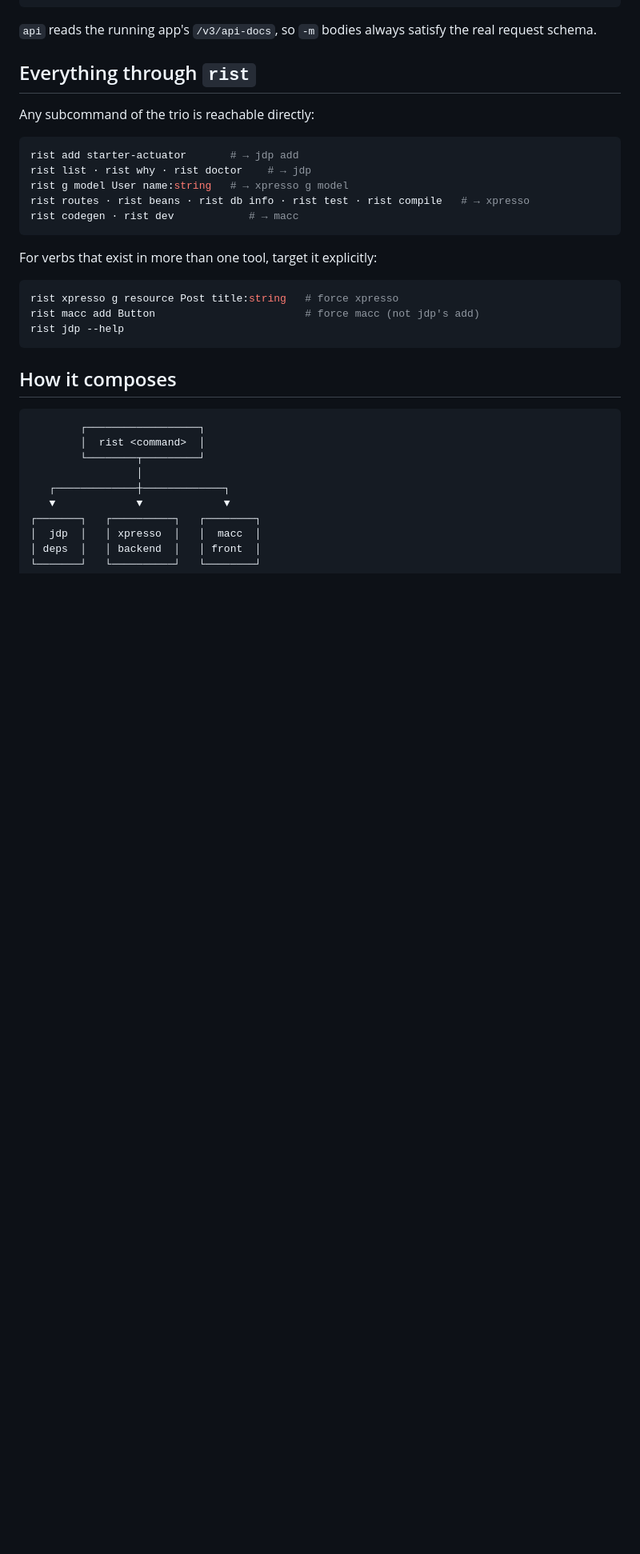
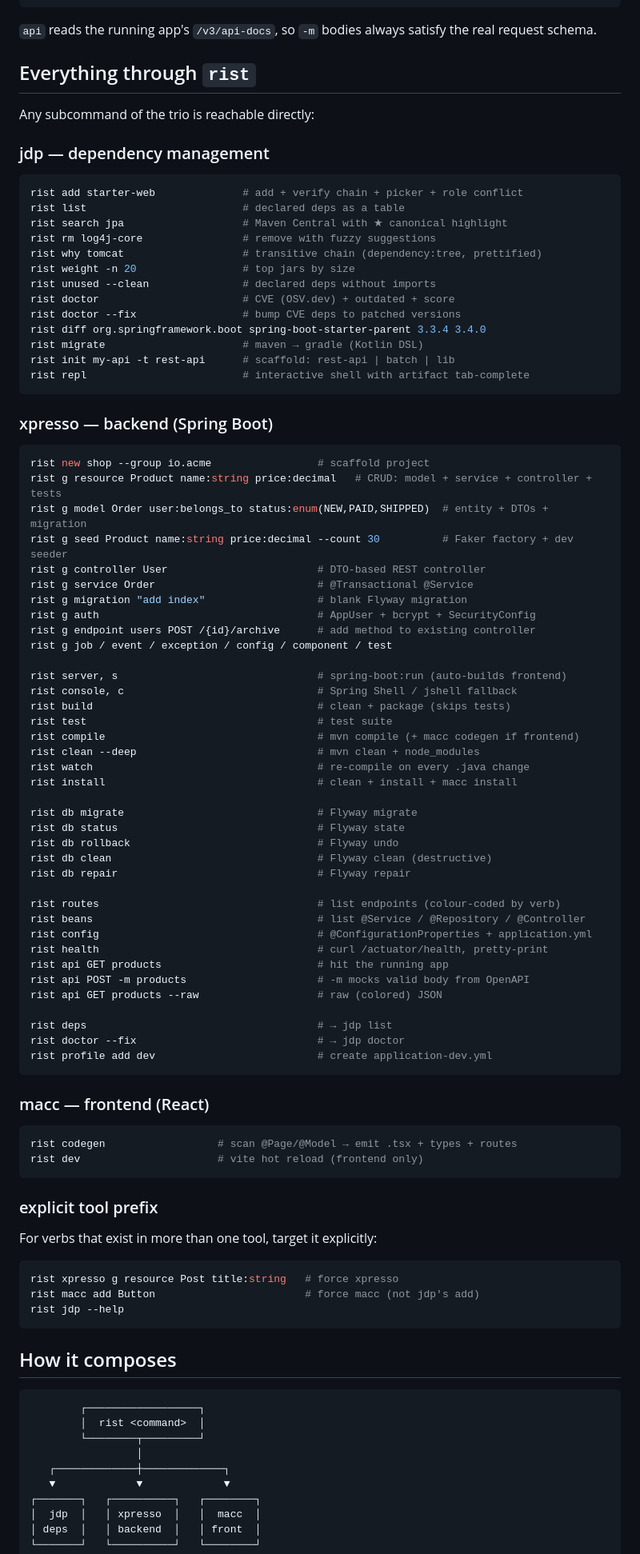
Before and after one commit to Nandobez/Ristretto, a Markdown page: README.md, the part around the change. Shown at 80% size. Rendered like a GitHub page; blank space fills up the shorter version.

Commit message:
docs: complete pass-through command reference for jdp/xpresso/macc

````diff
--- a/README.md
+++ b/README.md
@@ -85,13 +85,74 @@ real request schema.
 
 Any subcommand of the trio is reachable directly:
 
+### jdp — dependency management
+
 ```bash
-rist add starter-actuator       # → jdp add
-rist list · rist why · rist doctor    # → jdp
-rist g model User name:string   # → xpresso g model
-rist routes · rist beans · rist db info · rist test · rist compile   # → xpresso
-rist codegen · rist dev            # → macc
+rist add starter-web              # add + verify chain + picker + role conflict
+rist list                         # declared deps as a table
+rist search jpa                   # Maven Central with ★ canonical highlight
+rist rm log4j-core                # remove with fuzzy suggestions
+rist why tomcat                   # transitive chain (dependency:tree, prettified)
+rist weight -n 20                 # top jars by size
+rist unused --clean               # declared deps without imports
+rist doctor                       # CVE (OSV.dev) + outdated + score
+rist doctor --fix                 # bump CVE deps to patched versions
+rist diff org.springframework.boot spring-boot-starter-parent 3.3.4 3.4.0
+rist migrate                      # maven → gradle (Kotlin DSL)
+rist init my-api -t rest-api      # scaffold: rest-api | batch | lib
+rist repl                         # interactive shell with artifact tab-complete
 ```
+
+### xpresso — backend (Spring Boot)
+
+```bash
+rist new shop --group io.acme                 # scaffold project
+rist g resource Product name:string price:decimal   # CRUD: model + service + controller + tests
+rist g model Order user:belongs_to status:enum(NEW,PAID,SHIPPED)  # entity + DTOs + migration
+rist g seed Product name:string price:decimal --count 30          # Faker factory + dev seeder
+rist g controller User                        # DTO-based REST controller
+rist g service Order                          # @Transactional @Service
+rist g migration "add index"                  # blank Flyway migration
+rist g auth                                   # AppUser + bcrypt + SecurityConfig
+rist g endpoint users POST /{id}/archive      # add method to existing controller
+rist g job / event / exception / config / component / test
+
+rist server, s                                # spring-boot:run (auto-builds frontend)
+rist console, c                               # Spring Shell / jshell fallback
+rist build                                    # clean + package (skips tests)
+rist test                                     # test suite
+rist compile                                  # mvn compile (+ macc codegen if frontend)
+rist clean --deep                             # mvn clean + node_modules
+rist watch                                    # re-compile on every .java change
+rist install                                  # clean + install + macc install
+
+rist db migrate                               # Flyway migrate
+rist db status                                # Flyway state
+rist db rollback                              # Flyway undo
+rist db clean                                 # Flyway clean (destructive)
+rist db repair                                # Flyway repair
+
+rist routes                                   # list endpoints (colour-coded by verb)
+rist beans                                    # list @Service / @Repository / @Controller
+rist config                                   # @ConfigurationProperties + application.yml
+rist health                                   # curl /actuator/health, pretty-print
+rist api GET products                         # hit the running app
+rist api POST -m products                     # -m mocks valid body from OpenAPI
+rist api GET products --raw                   # raw (colored) JSON
+
+rist deps                                     # → jdp list
+rist doctor --fix                             # → jdp doctor
+rist profile add dev                          # create application-dev.yml
+```
+
+### macc — frontend (React)
+
+```bash
+rist codegen                  # scan @Page/@Model → emit .tsx + types + routes
+rist dev                      # vite hot reload (frontend only)
+```
+
+### explicit tool prefix
 
 For verbs that exist in more than one tool, target it explicitly:
 
````
